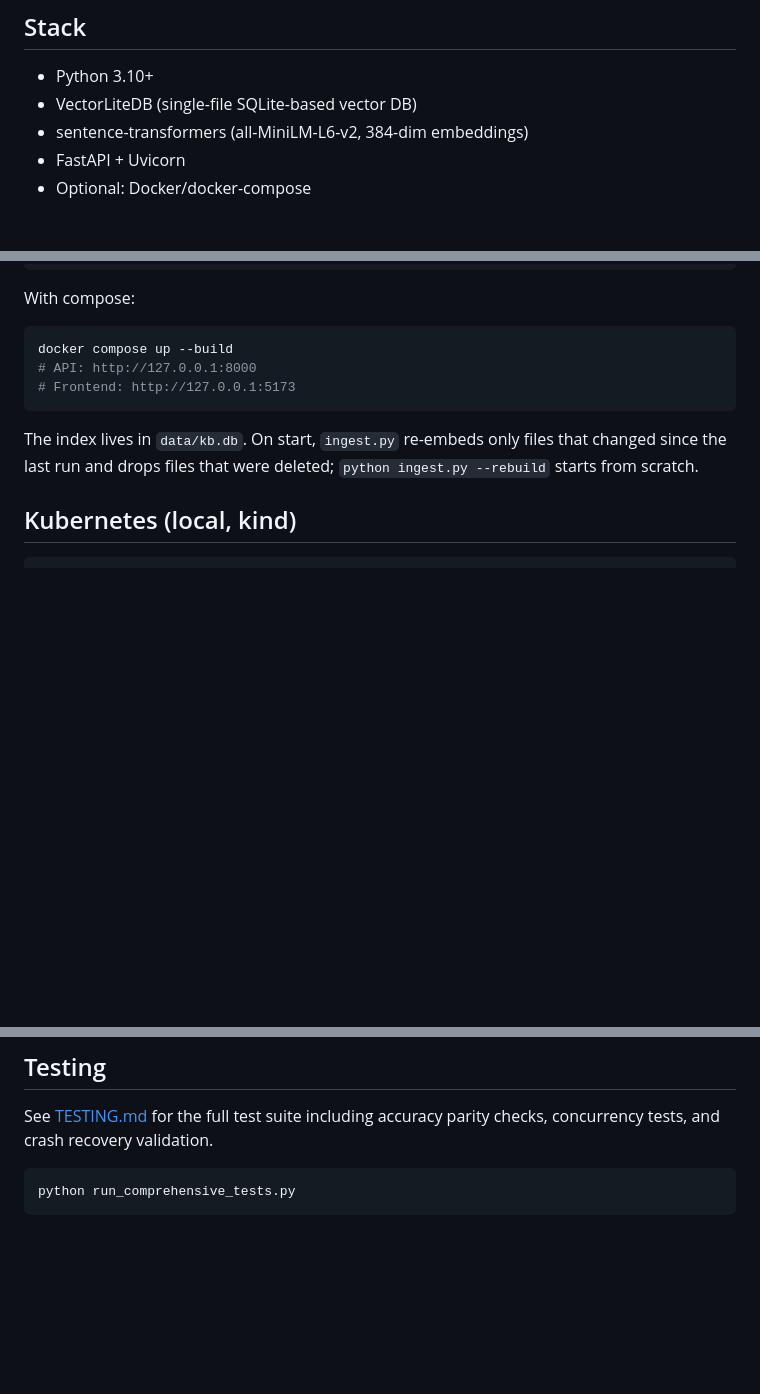
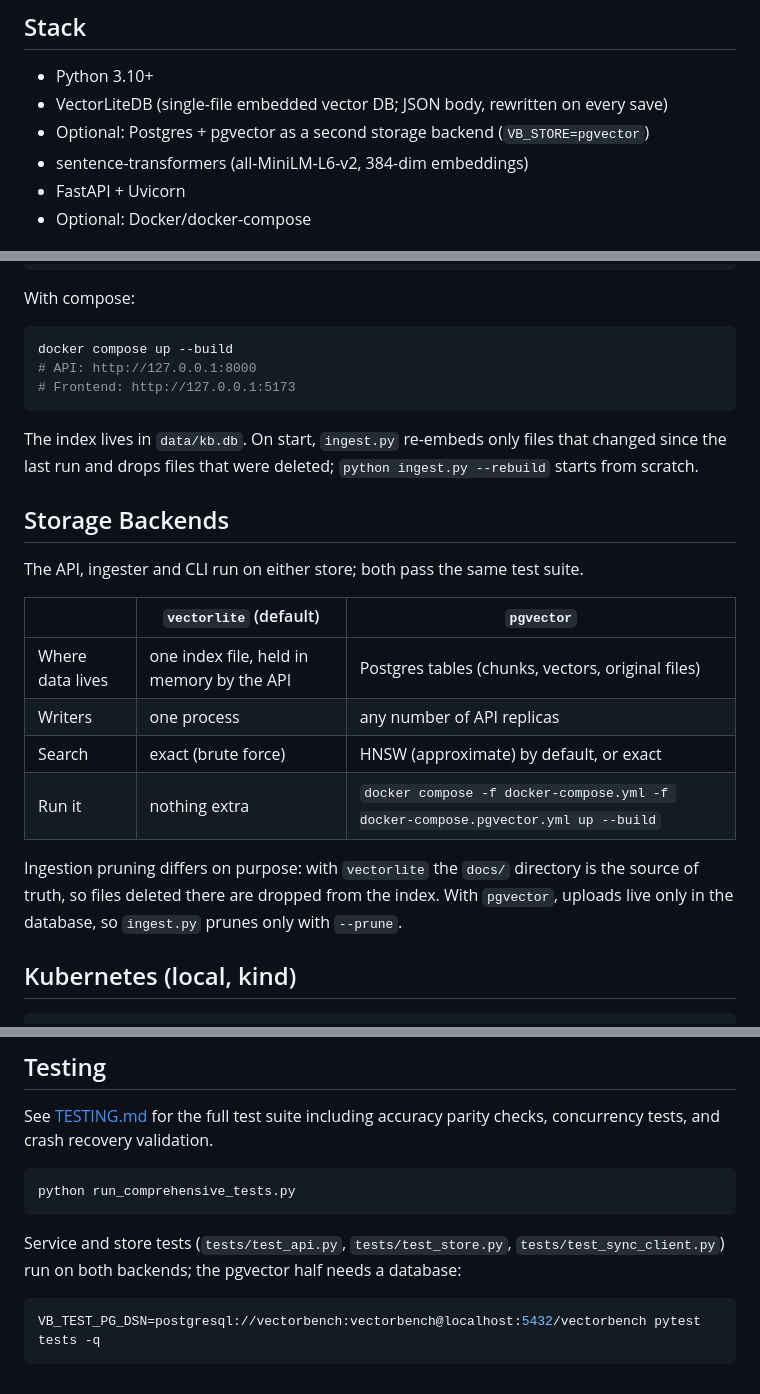
Before and after one commit to Kri-hika/vectorbench, a Markdown page: README.md, 3 parts joined by grey strips. Drawn GitHub-style; blank space fills up the shorter version.

````diff
--- a/README.md
+++ b/README.md
@@ -9,7 +9,8 @@ Playing around with vector databases locally. Ingests documents, generates embed
 ## Stack
 
 - Python 3.10+
-- VectorLiteDB (single-file SQLite-based vector DB)
+- VectorLiteDB (single-file embedded vector DB; JSON body, rewritten on every save)
+- Optional: Postgres + pgvector as a second storage backend (`VB_STORE=pgvector`)
 - sentence-transformers (all-MiniLM-L6-v2, 384-dim embeddings)
 - FastAPI + Uvicorn
 - Optional: Docker/docker-compose
@@ -77,6 +78,21 @@ docker compose up --build
 The index lives in `data/kb.db`. On start, `ingest.py` re-embeds only files that changed since the
 last run and drops files that were deleted; `python ingest.py --rebuild` starts from scratch.
 
+## Storage Backends
+
+The API, ingester and CLI run on either store; both pass the same test suite.
+
+| | `vectorlite` (default) | `pgvector` |
+|---|---|---|
+| Where data lives | one index file, held in memory by the API | Postgres tables (chunks, vectors, original files) |
+| Writers | one process | any number of API replicas |
+| Search | exact (brute force) | HNSW (approximate) by default, or exact |
+| Run it | nothing extra | `docker compose -f docker-compose.yml -f docker-compose.pgvector.yml up --build` |
+
+Ingestion pruning differs on purpose: with `vectorlite` the `docs/` directory is the source of truth, so
+files deleted there are dropped from the index. With `pgvector`, uploads live only in the database, so
+`ingest.py` prunes only with `--prune`.
+
 ## Kubernetes (local, kind)
 
 ```bash
@@ -175,3 +217,9 @@ See [TESTING.md](TESTING.md) for the full test suite including accuracy parity c
 ```bash
 python run_comprehensive_tests.py
 ```
+
+Service and store tests (`tests/test_api.py`, `tests/test_store.py`, `tests/test_sync_client.py`) run on
+both backends; the pgvector half needs a database:
+```bash
+VB_TEST_PG_DSN=postgresql://vectorbench:vectorbench@localhost:5432/vectorbench pytest tests -q
+```
````
Also changed, not shown: other parts of README.md (+31 -5 lines).
